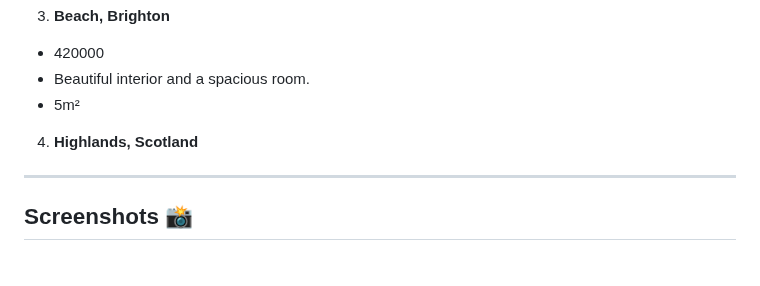
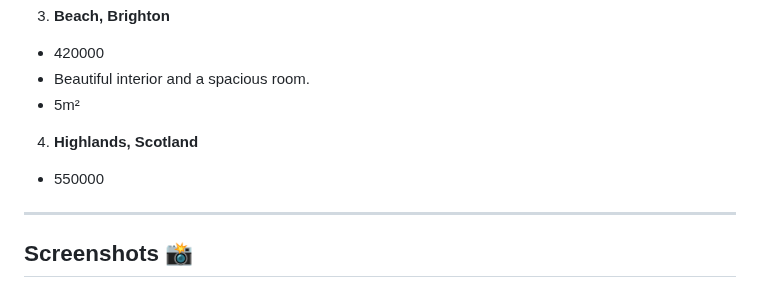
Before and after one commit to MastooraTurkmen/Houses-for-Sale, a Markdown page: README.md, the part around the change. Drawn GitHub-style; blank space fills up the shorter version.

Commit message:
description

```diff
--- a/README.md
+++ b/README.md
@@ -31,6 +31,10 @@ This is a simple House Project. In this project I used following methodes:
   + 5m²
 
 4. **Highlands, Scotland**
+  + 550000
+
+
+
 -------
 
 
```
